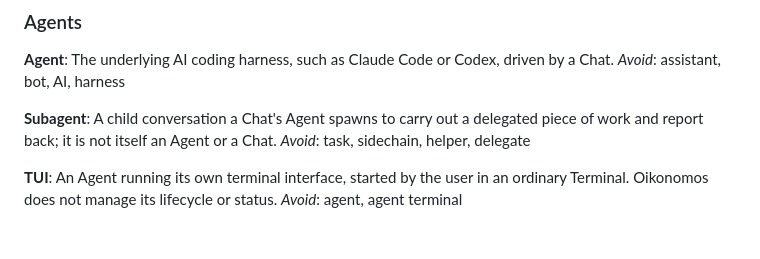
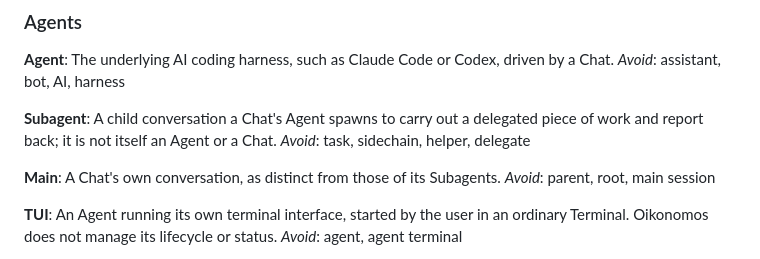
Before and after one commit to d-flood/stampede, a Markdown page: GLOSSARY.md, the part around the change. Drawn GitHub-style; blank space fills up the shorter version.

Commit message:
Add Main to the glossary

```diff
--- a/GLOSSARY.md
+++ b/GLOSSARY.md
@@ -43,6 +43,10 @@ _Avoid_: assistant, bot, AI, harness
 **Subagent**:
 A child conversation a Chat's Agent spawns to carry out a delegated piece of work and report back; it is not itself an Agent or a Chat.
 _Avoid_: task, sidechain, helper, delegate
+
+**Main**:
+A Chat's own conversation, as distinct from those of its Subagents.
+_Avoid_: parent, root, main session
 
 **TUI**:
 An Agent running its own terminal interface, started by the user in an ordinary Terminal. Oikonomos does not manage its lifecycle or status.
```
